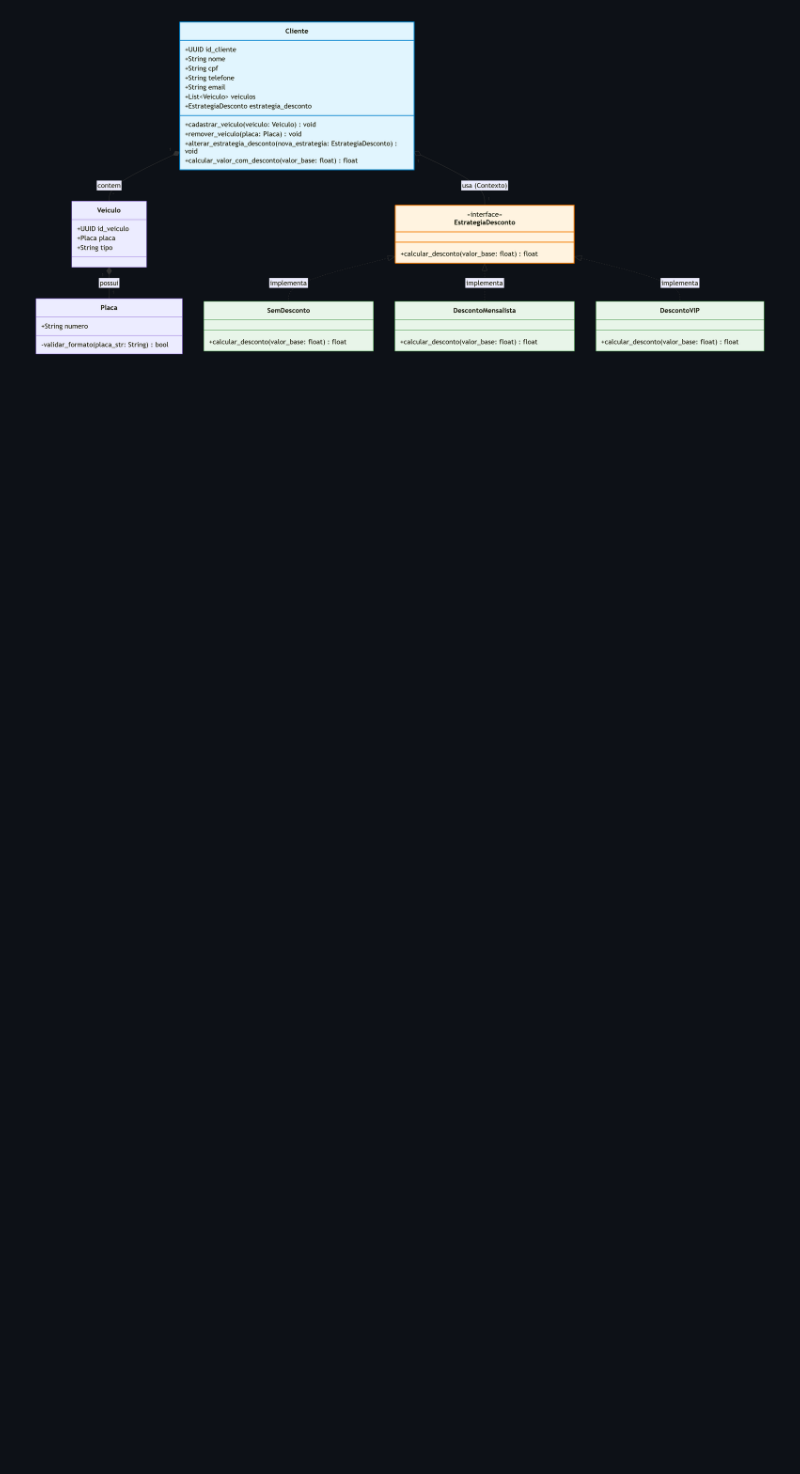
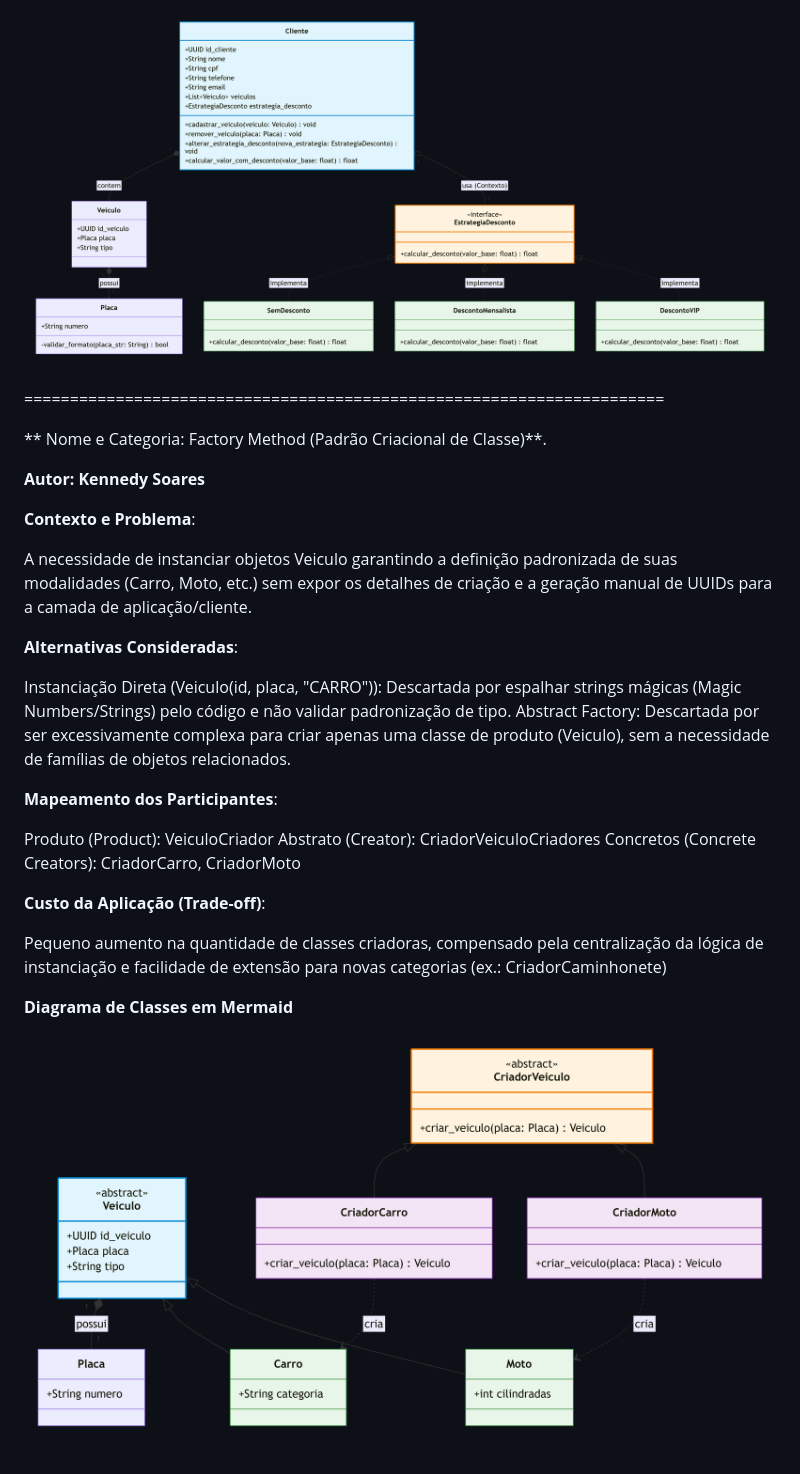
Before and after one commit to Miguel-E-P/Trabalho-de-Projeto-de-Software, a Markdown page: docs/gof.md, the part around one of its changes. GitHub-like rendering; pictures changed too: docs/image-1.png (added); blank space fills up the shorter version.

```diff
--- a/docs/gof.md
+++ b/docs/gof.md
@@ -31,3 +31,29 @@ Ligeiro aumento na quantidade de arquivos/classes no projeto, contrabalançado p
 
 
 ![alt text](image.png)
+
+======================================================================
+
+** Nome e Categoria: Factory Method (Padrão Criacional de Classe)**.
+
+**Autor: Kennedy Soares**
+
+**Contexto e Problema**:
+
+A necessidade de instanciar objetos Veiculo garantindo a definição padronizada de suas modalidades (Carro, Moto, etc.) sem expor os detalhes de criação e a geração manual de UUIDs para a camada de aplicação/cliente.
+
+**Alternativas Consideradas**:
+
+Instanciação Direta (Veiculo(id, placa, "CARRO")): Descartada por espalhar strings mágicas (Magic Numbers/Strings) pelo código e não validar padronização de tipo.   Abstract Factory: Descartada por ser excessivamente complexa para criar apenas uma classe de produto (Veiculo), sem a necessidade de famílias de objetos relacionados.
+
+**Mapeamento dos Participantes**:
+
+Produto (Product): VeiculoCriador Abstrato (Creator): CriadorVeiculoCriadores Concretos (Concrete Creators): CriadorCarro, CriadorMoto
+
+**Custo da Aplicação (Trade-off)**:
+
+Pequeno aumento na quantidade de classes criadoras, compensado pela centralização da lógica de instanciação e facilidade de extensão para novas categorias (ex.: CriadorCaminhonete)
+
+**Diagrama de Classes em Mermaid**
+
+![alt text](image-1.png)
```
Also changed, not shown: other parts of docs/gof.md (+1 -1 lines), DECISIONS.md (+25 -0 lines), 2 other files.
